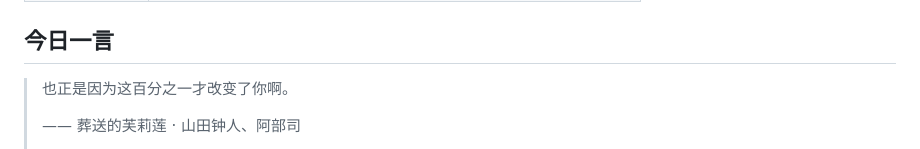
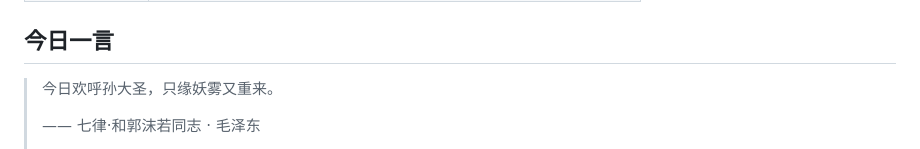
Before and after one commit to w1977-0/w1977-0, a Markdown page: README.md, the part around one of its changes. GitHub-like rendering.

Commit message:
chore: update daily quote

```diff
--- a/README.md
+++ b/README.md
@@ -94,7 +94,7 @@ A consolidated index of educational, reading, and tooling references — with up
 ## 今日一言
 
 <!-- DAILY-QUOTE:START -->
-> 也正是因为这百分之一才改变了你啊。
+> 今日欢呼孙大圣，只缘妖雾又重来。
 >
-> —— 葬送的芙莉莲 · 山田钟人、阿部司
+> —— 七律·和郭沫若同志 · 毛泽东
 >
```
Also changed, not shown: other parts of README.md (+1 -1 lines).
